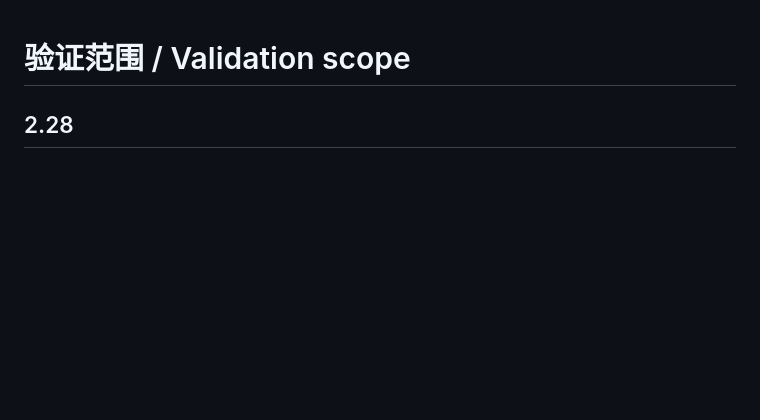
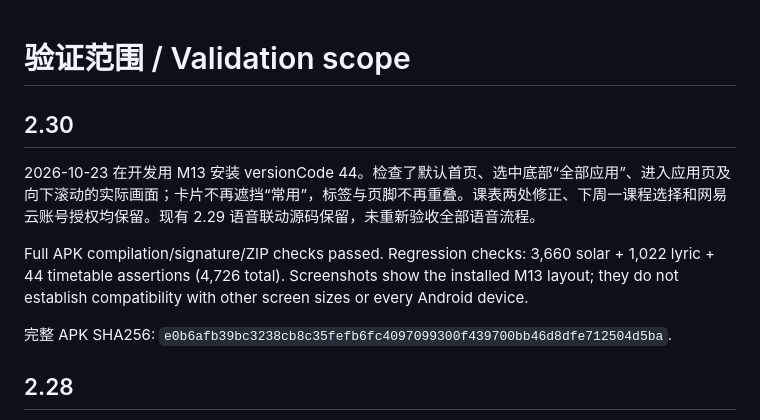
Before and after one commit to QQ-L-XX/m13-light-launcher, a Markdown page: docs/VALIDATION.md, the part around the change. Drawn GitHub-style; blank space fills up the shorter version.

```diff
--- a/docs/VALIDATION.md
+++ b/docs/VALIDATION.md
@@ -1,4 +1,12 @@
 # 验证范围 / Validation scope
+
+## 2.30
+
+2026-10-23 在开发用 M13 安装 versionCode 44。检查了默认首页、选中底部“全部应用”、进入应用页及向下滚动的实际画面；卡片不再遮挡“常用”，标签与页脚不再重叠。课表两处修正、下周一课程选择和网易云账号授权均保留。现有 2.29 语音联动源码保留，未重新验收全部语音流程。
+
+Full APK compilation/signature/ZIP checks passed. Regression checks: 3,660 solar + 1,022 lyric + 44 timetable assertions (4,726 total). Screenshots show the installed M13 layout; they do not establish compatibility with other screen sizes or every Android device.
+
+完整 APK SHA256: `e0b6afb39bc3238cb8c35fefb6fc4097099300f439700bb46d8dfe712504d5ba`.
 
 ## 2.28
 
```
Also changed, not shown: CHANGELOG.md (+14 -0 lines), README.md (+12 -4 lines), docs/images/apps-2.30.png (added), docs/images/home-2.30.png (added), docs/images/home-focus-bottom-2.30.png (added), 3 other files.
